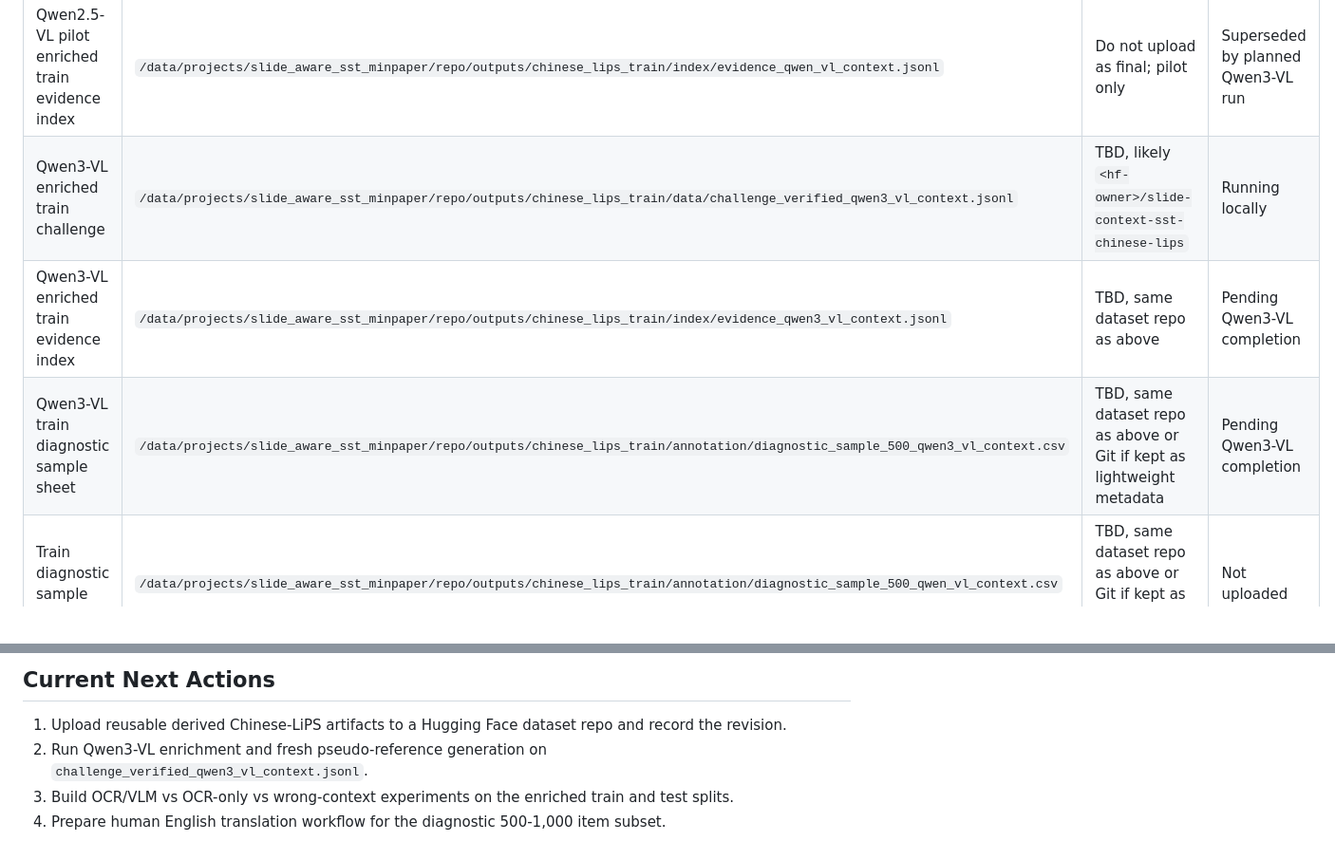
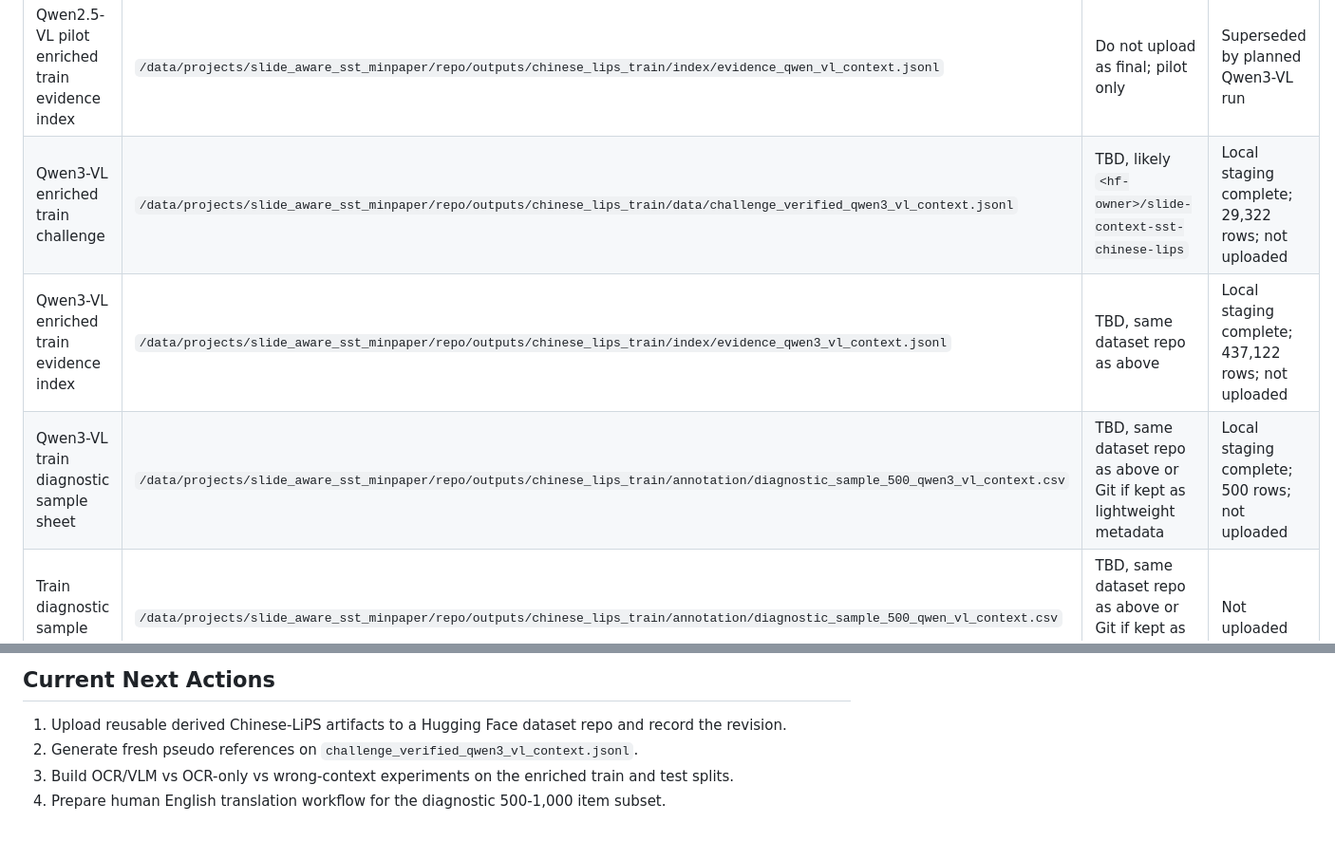
Before and after one commit to luojiaxuan/slide_aware_sst_minpaper, a Markdown page: docs/SOURCE_OF_TRUTH.md, 2 parts joined by grey strips. Shown at 95% size. Rendered like a GitHub page.

```diff
--- a/docs/SOURCE_OF_TRUTH.md
+++ b/docs/SOURCE_OF_TRUTH.md
@@ -44,9 +44,9 @@ they are staged locally and recorded here with intended destinations.
 | Chinese-LiPS frame-backed train challenge | `/data/projects/slide_aware_sst_minpaper/repo/outputs/chinese_lips_train/data/challenge_verified.jsonl` | TBD, likely `<hf-owner>/slide-context-sst-chinese-lips` | Not uploaded |
 | Qwen2.5-VL pilot enriched train challenge | `/data/projects/slide_aware_sst_minpaper/repo/outputs/chinese_lips_train/data/challenge_verified_qwen_vl_context.jsonl` | Do not upload as final; pilot only | Superseded by planned Qwen3-VL run |
 | Qwen2.5-VL pilot enriched train evidence index | `/data/projects/slide_aware_sst_minpaper/repo/outputs/chinese_lips_train/index/evidence_qwen_vl_context.jsonl` | Do not upload as final; pilot only | Superseded by planned Qwen3-VL run |
-| Qwen3-VL enriched train challenge | `/data/projects/slide_aware_sst_minpaper/repo/outputs/chinese_lips_train/data/challenge_verified_qwen3_vl_context.jsonl` | TBD, likely `<hf-owner>/slide-context-sst-chinese-lips` | Running locally |
-| Qwen3-VL enriched train evidence index | `/data/projects/slide_aware_sst_minpaper/repo/outputs/chinese_lips_train/index/evidence_qwen3_vl_context.jsonl` | TBD, same dataset repo as above | Pending Qwen3-VL completion |
-| Qwen3-VL train diagnostic sample sheet | `/data/projects/slide_aware_sst_minpaper/repo/outputs/chinese_lips_train/annotation/diagnostic_sample_500_qwen3_vl_context.csv` | TBD, same dataset repo as above or Git if kept as lightweight metadata | Pending Qwen3-VL completion |
+| Qwen3-VL enriched train challenge | `/data/projects/slide_aware_sst_minpaper/repo/outputs/chinese_lips_train/data/challenge_verified_qwen3_vl_context.jsonl` | TBD, likely `<hf-owner>/slide-context-sst-chinese-lips` | Local staging complete; 29,322 rows; not uploaded |
+| Qwen3-VL enriched train evidence index | `/data/projects/slide_aware_sst_minpaper/repo/outputs/chinese_lips_train/index/evidence_qwen3_vl_context.jsonl` | TBD, same dataset repo as above | Local staging complete; 437,122 rows; not uploaded |
+| Qwen3-VL train diagnostic sample sheet | `/data/projects/slide_aware_sst_minpaper/repo/outputs/chinese_lips_train/annotation/diagnostic_sample_500_qwen3_vl_context.csv` | TBD, same dataset repo as above or Git if kept as lightweight metadata | Local staging complete; 500 rows; not uploaded |
 | Train diagnostic sample sheet | `/data/projects/slide_aware_sst_minpaper/repo/outputs/chinese_lips_train/annotation/diagnostic_sample_500_qwen_vl_context.csv` | TBD, same dataset repo as above or Git if kept as lightweight metadata | Not uploaded |
 | Test diagnostic sample sheet | `/data/projects/slide_aware_sst_minpaper/repo/outputs/chinese_lips_test/annotation/diagnostic_sample_500.csv` | TBD | Not uploaded |
 
@@ -95,7 +94,7 @@ Hugging Face and record the exact repo revision here.
 
 1. Upload reusable derived Chinese-LiPS artifacts to a Hugging Face dataset repo
    and record the revision.
-2. Run Qwen3-VL enrichment and fresh pseudo-reference generation on
+2. Generate fresh pseudo references on
    `challenge_verified_qwen3_vl_context.jsonl`.
 3. Build OCR/VLM vs OCR-only vs wrong-context experiments on the enriched train
    and test splits.
```
Also changed, not shown: other parts of docs/SOURCE_OF_TRUTH.md (+3 -4 lines), docs/PROGRESS.md (+17 -4 lines), docs/QWEN3_GPU_PROFILING_20260706.md (+6 -5 lines).
